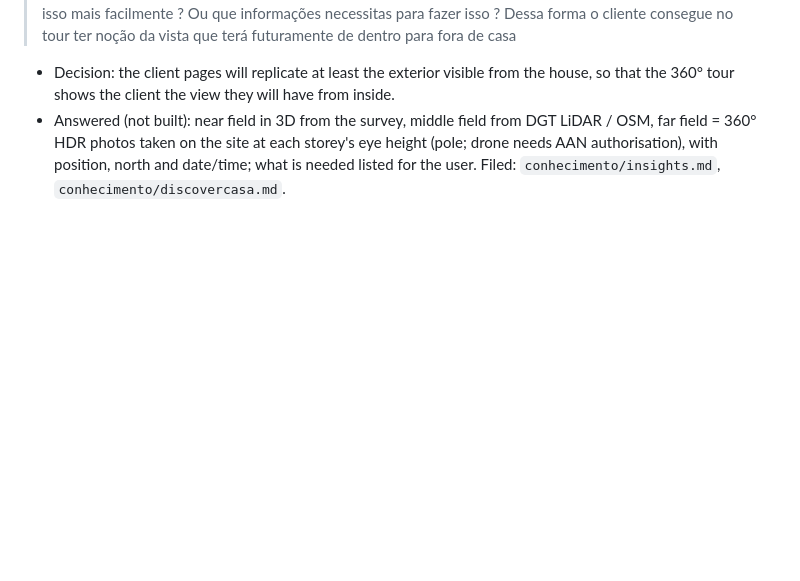
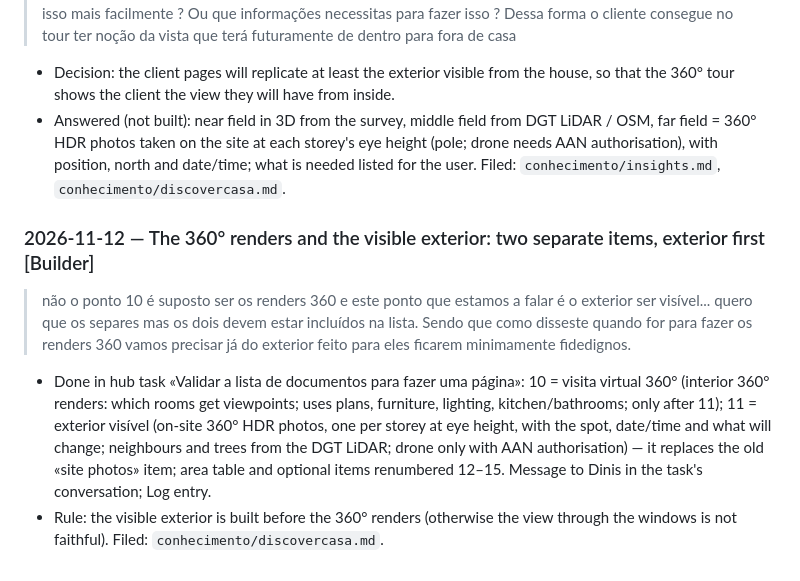
Before and after one commit to Discovercasa/design, a Markdown page: BOB/conhecimento/registo-conversas-2026-3.md, the part around the change. Rendered like a GitHub page; blank space fills up the shorter version.

Commit message:
Client pages: 360° renders and the visible exterior as separate items, exterior first
Co-Authored-By: Claude Opus 5.5 <noreply@anthropic.com>

```diff
--- a/BOB/conhecimento/registo-conversas-2026-3.md
+++ b/BOB/conhecimento/registo-conversas-2026-3.md
@@ -570,3 +570,8 @@ The team's notes on hub task 84 (written in the hub by [membro da equipa] on 202
 > sim nós vamos querer replicar pelo menos o exterior visível da casa do cliente portanto como achas que farias isso mais facilmente ? Ou que informações necessitas para fazer isso ? Dessa forma o cliente consegue no tour ter noção da vista que terá futuramente de dentro para fora de casa
 - Decision: the client pages will replicate at least the exterior visible from the house, so that the 360° tour shows the client the view they will have from inside.
 - Answered (not built): near field in 3D from the survey, middle field from DGT LiDAR / OSM, far field = 360° HDR photos taken on the site at each storey's eye height (pole; drone needs AAN authorisation), with position, north and date/time; what is needed listed for the user. Filed: `conhecimento/insights.md`, `conhecimento/discovercasa.md`.
+
+### 2026-11-12 — The 360° renders and the visible exterior: two separate items, exterior first [Builder]
+> não o ponto 10 é suposto ser os renders 360 e este ponto que estamos a falar é o exterior ser visível... quero que os separes mas os dois devem estar incluídos na lista. Sendo que como disseste quando for para fazer os renders 360 vamos precisar já do exterior feito para eles ficarem minimamente fidedignos.
+- Done in hub task «Validar a lista de documentos para fazer uma página»: 10 = visita virtual 360° (interior 360° renders: which rooms get viewpoints; uses plans, furniture, lighting, kitchen/bathrooms; only after 11); 11 = exterior visível (on-site 360° HDR photos, one per storey at eye height, with the spot, date/time and what will change; neighbours and trees from the DGT LiDAR; drone only with AAN authorisation) — it replaces the old «site photos» item; area table and optional items renumbered 12–15. Message to Dinis in the task's conversation; Log entry.
+- Rule: the visible exterior is built before the 360° renders (otherwise the view through the windows is not faithful). Filed: `conhecimento/discovercasa.md`.
```
Also changed, not shown: BOB/conhecimento/discovercasa.md (+2 -0 lines).
